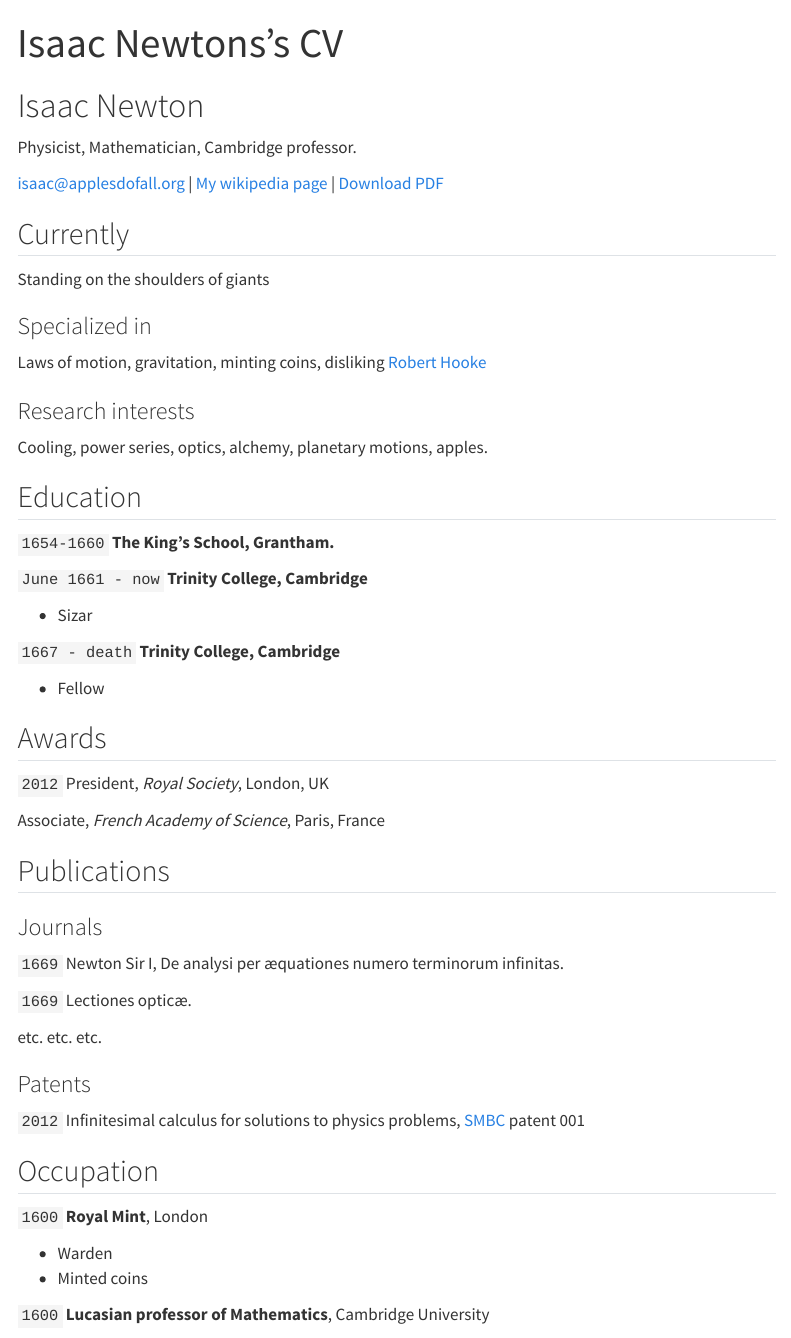
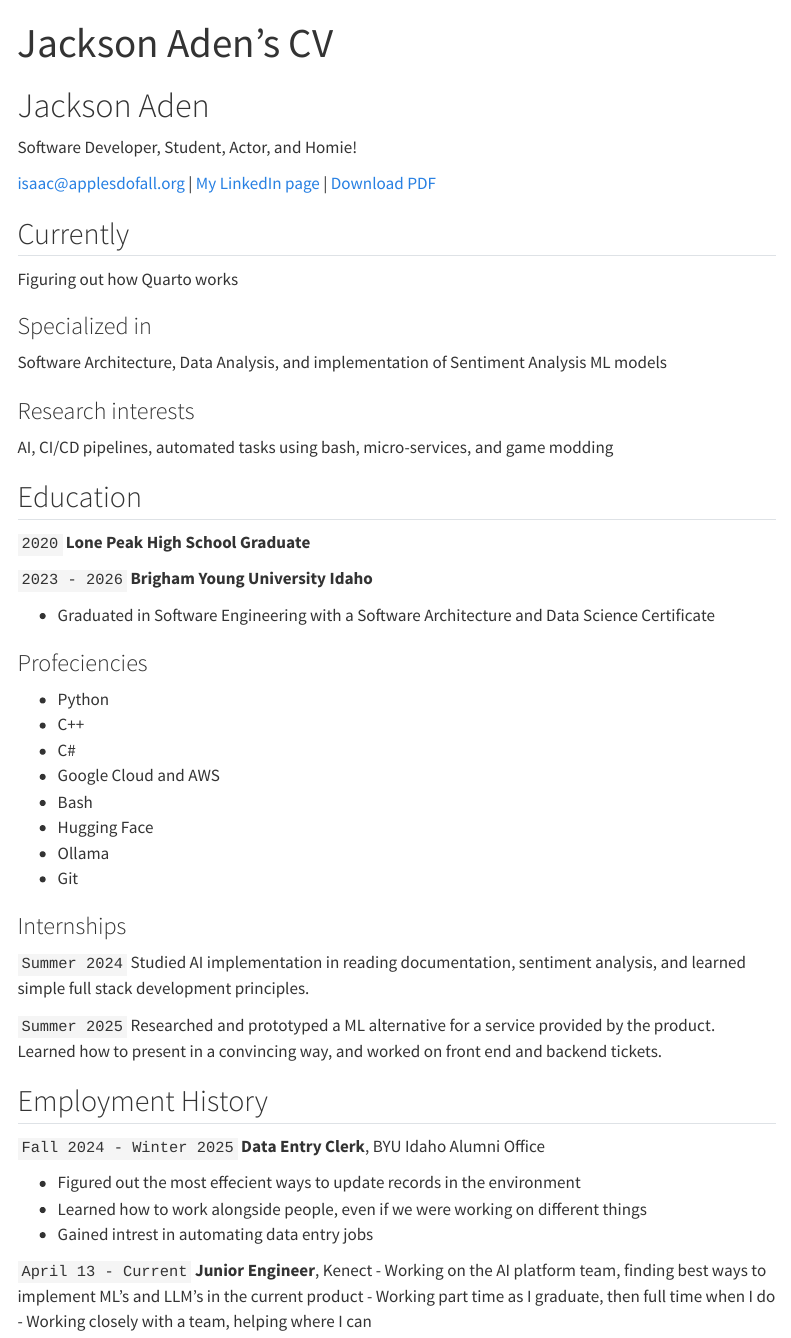
Before and after one commit to BearBait16/jacksonaden.github.io, a Quarto document (resume.qmd): the page in a window 1100 px wide, from its top. Rendered offline with R 4.5, knitr and Pandoc in place of Quarto, with nearby package versions; menus at the side of the page are left out.

Commit message:
Added Resume

```diff
--- a/resume.qmd
+++ b/resume.qmd
@@ -1,13 +1,13 @@
 ---
 layout: cv
-title: Isaac Newtons's CV
+title: Jackson Aden's CV
 ---
-# Isaac Newton
-Physicist, Mathematician, Cambridge professor.
+# Jackson Aden
+Software Developer, Student, Actor, and Homie!
 
 <div id="webaddress">
 <a href="isaac@applesdofall.org">isaac@applesdofall.org</a>
-| <a href="http://en.wikipedia.org/wiki/Isaac_Newton">My wikipedia page</a>
+| <a href="https://www.linkedin.com/in/jackson-aden-a429a12b3/">My LinkedIn page</a>
 <!-- | <a href="https://yourusername.github.io/datascience_portfolio/gh-pages/resume.pdf">Download PDF</a> -->
 | <a href="https://github.com/byuidatascience/datascience_portfolio/blob/gh-pages/resume.pdf">Download PDF</a>
 </div>
@@ -15,74 +15,61 @@ Physicist, Mathematician, Cambridge professor.
 
 ## Currently
 
-Standing on the shoulders of giants
+Figuring out how Quarto works
 
 ### Specialized in
 
-Laws of motion, gravitation, minting coins, disliking [Robert Hooke](http://en.wikipedia.org/wiki/Robert_Hooke)
+Software Architecture, Data Analysis, and implementation of Sentiment Analysis ML models
 
 
 ### Research interests
 
-Cooling, power series, optics, alchemy, planetary motions, apples.
+AI, CI/CD pipelines, automated tasks using bash, micro-services, and game modding
 
 
 ## Education
 
-`1654-1660`
-__The King's School, Grantham.__
+`2020`
+__Lone Peak High School Graduate__
 
-`June 1661 - now`
-__Trinity College, Cambridge__
+`2023 - 2026`
+__Brigham Young University Idaho__
 
-- Sizar
+- Graduated in Software Engineering with a Software Architecture and Data Science Certificate
 
-`1667 - death`
-__Trinity College, Cambridge__
+### Profeciencies
+- Python
+- C++
+- C#
+- Google Cloud and AWS
+- Bash
+- Hugging Face
+- Ollama
+- Git
 
-- Fellow
+### Internships
 
+`Summer 2024`
+Studied AI implementation in reading documentation, sentiment analysis, and learned simple full stack development principles.
 
+`Summer 2025`
+Researched and prototyped a ML alternative for a service provided by the product. Learned how to present in a convincing way,
+and worked on front end and backend tickets.
 
-## Awards
+## Employment History
 
-`2012`
-President, *Royal Society*, London, UK
+`Fall 2024 - Winter 2025`
+__Data Entry Clerk__, BYU Idaho Alumni Office
 
-Associate, *French Academy of Science*, Paris, France
+- Figured out the most effecient ways to update records in the environment
+- Learned how to work alongside people, even if we were working on different things
+- Gained intrest in automating data entry jobs
 
-
-
-## Publications
-
-<!-- A list is also available [online](http://scholar.google.co.uk/citations?user=LTOTl0YAAAAJ) -->
-
-### Journals
-
-`1669`
-Newton Sir I, De analysi per æquationes numero terminorum infinitas.
-
-`1669`
-Lectiones opticæ.
-
-etc. etc. etc.
-
-### Patents
-
-`2012`
-Infinitesimal calculus for solutions to physics problems, [SMBC](http://www.techdirt.com/articles/20121011/09312820678/if-patents-had-been-around-time-newton.shtml) patent 001
-
-
-## Occupation
-
-`1600`
-__Royal Mint__, London
-
-- Warden
-- Minted coins
-
-`1600`
-__Lucasian professor of Mathematics__, Cambridge University
+`April 13 - Current`
+__Junior Engineer__, Kenect
+- Working on the AI platform team, finding best ways to implement ML's and LLM's in the current product
+- Working part time as I graduate, then full time when I do
+- Working closely with a team, helping where I can
 
 
 
```
